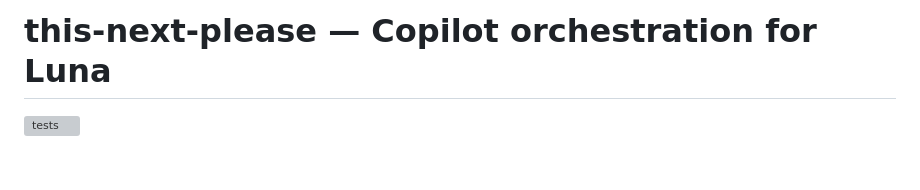
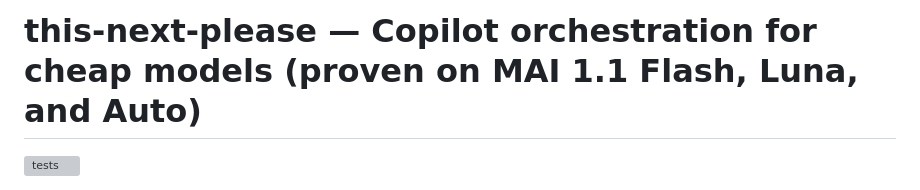
Before and after one commit to agentchieflou/this-next-please, a Markdown page: README.md, the part around the change. Drawn GitHub-style; blank space fills up the shorter version; grey boxes are pictures that could not be loaded.

```diff
--- a/README.md
+++ b/README.md
@@ -1,4 +1,4 @@
-# this-next-please — Copilot orchestration for Luna
+# this-next-please — Copilot orchestration for cheap models (proven on MAI 1.1 Flash, Luna, and Auto)
 
 [![tests](https://github.com/agentchieflou/this-next-please/actions/workflows/tests.yml/badge.svg)](https://github.com/agentchieflou/this-next-please/actions/workflows/tests.yml)
 
```
